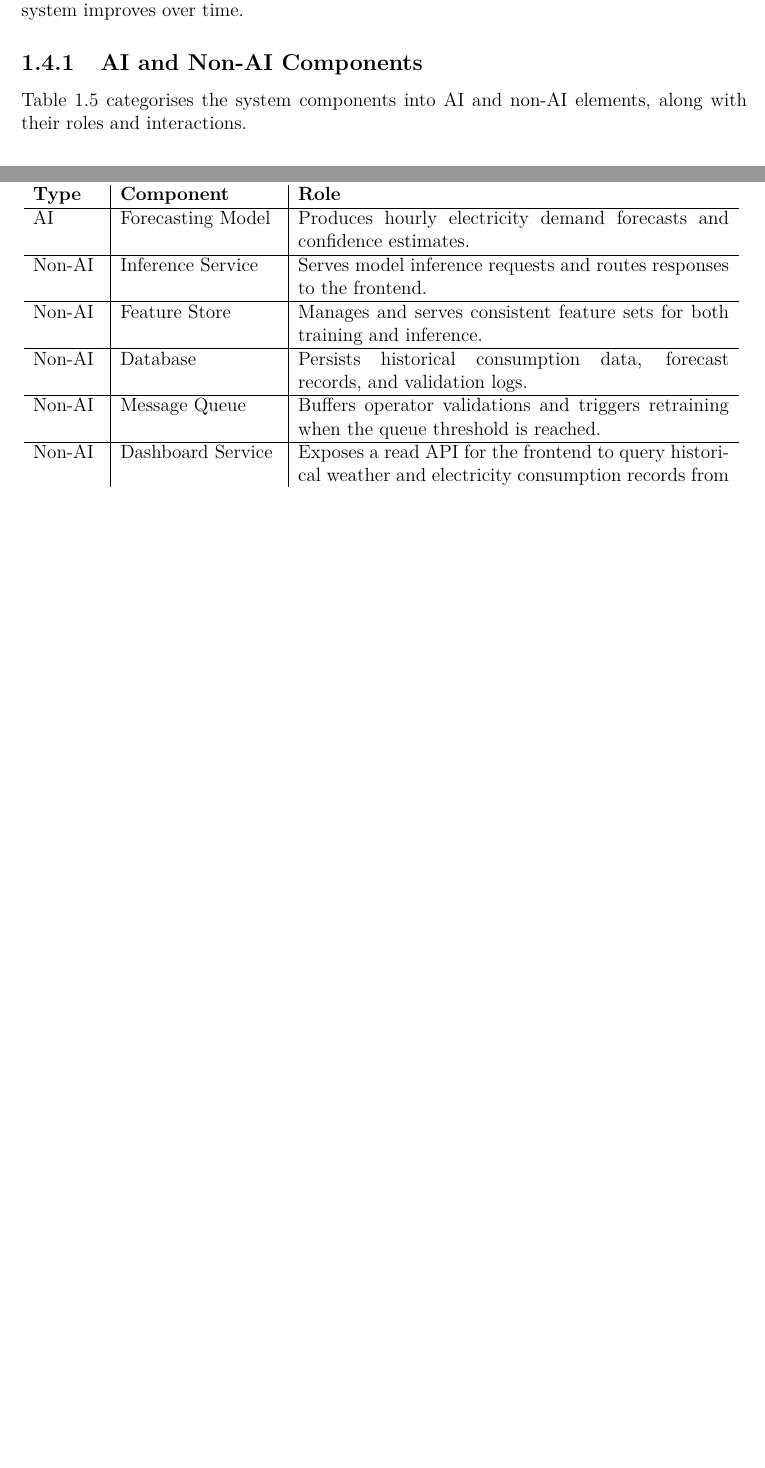
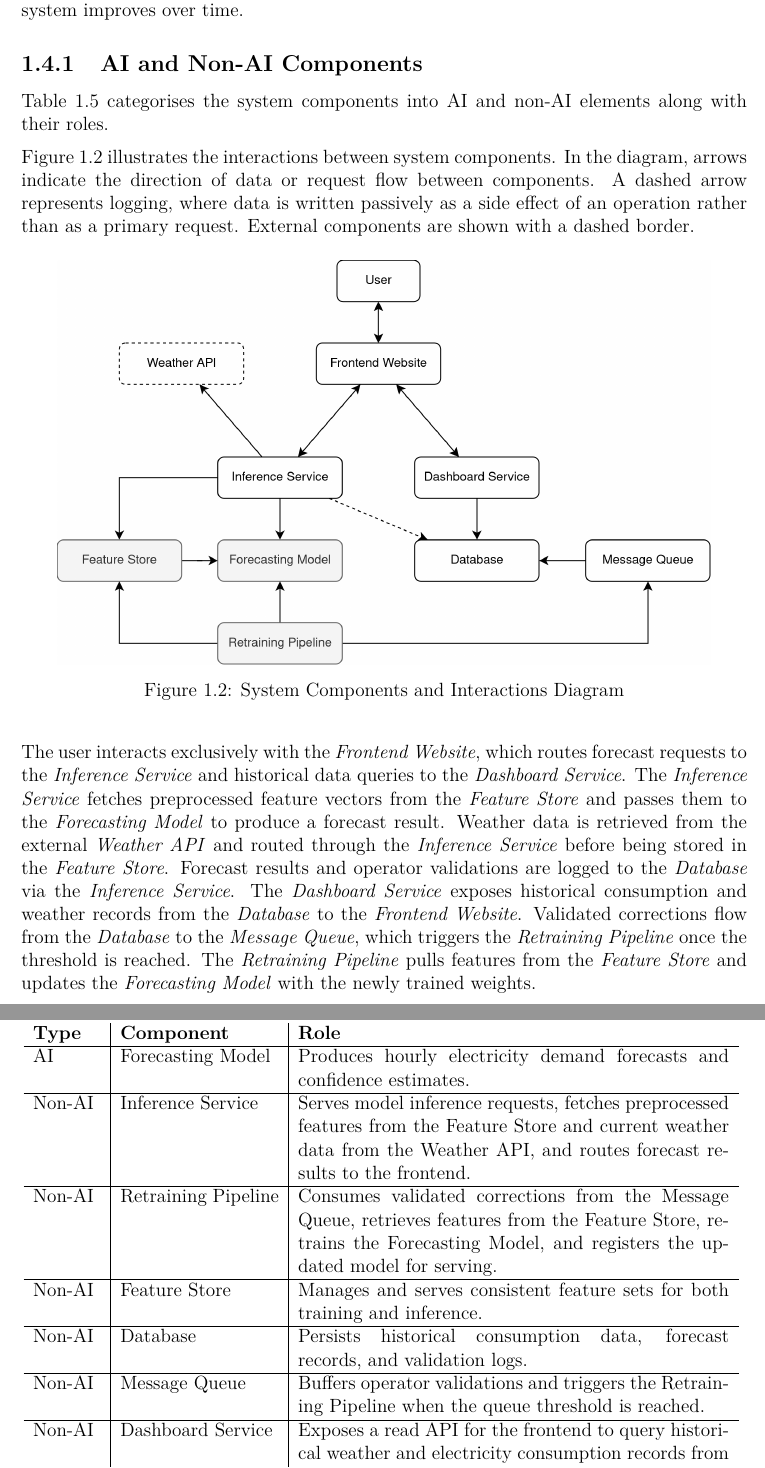
Before and after one commit to AldyG/ElectricityDemandForecasting, a LaTeX document (report/main.tex): two parts of pages 9 and 15 of 23 before the commit and two parts of pages 9 and 16 of 24 after it, joined at a grey line, cut so that both start at the same text, the shorter picture padded with empty space. Compiled offline with pdfLaTeX.

Commit message:
add(report): component interactions
Co-authored-by: Copilot <copilot@github.com>

```diff
--- a/report/main.tex
+++ b/report/main.tex
@@ -289,7 +289,7 @@ Deviations from these assumptions may require system or model updates, and any n
 This section identifies the AI and non-AI components that constitute the forecasting system, maps their interactions, and describes the feedback loops through which the system improves over time.
 
 \subsection{AI and Non-AI Components}
-Table~\ref{tab:system-components} categorises the system components into AI and non-AI elements, along with their roles and interactions.
+Table~\ref{tab:system-components} categorises the system components into AI and non-AI elements along with their roles.
 
 \begin{table}[!h]
     \centering
@@ -300,13 +300,15 @@ Table~\ref{tab:system-components} categorises the system components into AI and
         \hline
         AI & Forecasting Model & Produces hourly electricity demand forecasts and confidence estimates. \\
         \hline
-        Non-AI & Inference Service & Serves model inference requests and routes responses to the frontend. \\
+        Non-AI & Inference Service & Serves model inference requests, fetches preprocessed features from the Feature Store and current weather data from the Weather API, and routes forecast results to the frontend. \\
         \hline
-        Non-AI & Feature Store  & Manages and serves consistent feature sets for both training and inference. \\
+        Non-AI & Retraining Pipeline & Consumes validated corrections from the Message Queue, retrieves features from the Feature Store, retrains the Forecasting Model, and registers the updated model for serving. \\
+        \hline
+        Non-AI & Feature Store & Manages and serves consistent feature sets for both training and inference. \\
         \hline
         Non-AI & Database & Persists historical consumption data, forecast records, and validation logs. \\
         \hline
-        Non-AI & Message Queue & Buffers operator validations and triggers retraining when the queue threshold is reached. \\
+        Non-AI & Message Queue & Buffers operator validations and triggers the Retraining Pipeline when the queue threshold is reached. \\
         \hline
         Non-AI & Dashboard Service & Exposes a read API for the frontend to query historical weather and electricity consumption records from the database. \\
         \hline
@@ -315,6 +319,19 @@ Table~\ref{tab:system-components} categorises the system components into AI and
     \end{tabular}
     \label{tab:system-components}
 \end{table}
+
+Figure~\ref{fig:system-components} illustrates the interactions between system components. In the diagram, arrows indicate the direction of data or request flow between components. A dashed arrow represents logging, where data is written passively as a side effect of an operation rather than as a primary request. External components are shown with a dashed border.
+
+\begin{figure}[H]
+    \centering
+    \includegraphics[width=0.9\textwidth]{images/system_components.png}
+    \caption{System Components and Interactions Diagram}
+    \label{fig:system-components}
+\end{figure}
+
+The user interacts exclusively with the \textit{Frontend Website},
+which routes forecast requests to the \textit{Inference Service} and historical data queries to the \textit{Dashboard Service}. The \textit{Inference Service} fetches preprocessed feature vectors from the \textit{Feature Store} and passes them to the \textit{Forecasting Model} to produce a forecast result. Weather data is retrieved from the external \textit{Weather API} and routed through the \textit{Inference Service} before being stored in the \textit{Feature Store}. Forecast results and operator validations are logged to the \textit{Database} via the \textit{Inference Service}. The \textit{Dashboard Service} exposes historical consumption and weather records from the \textit{Database} to the \textit{Frontend Website}. Validated corrections flow from the \textit{Database} to the \textit{Message Queue}, which triggers the \textit{Retraining Pipeline} once the threshold is reached. The \textit{Retraining Pipeline} pulls features from the \textit{Feature Store} and updates the \textit{Forecasting Model} with the newly
+trained weights.
 
 \subsection{Feedback Loop}
 
```
Also changed, not shown: report/images/system_components.png (added), report/main.pdf, report/main.tex (4 more changed lines).
